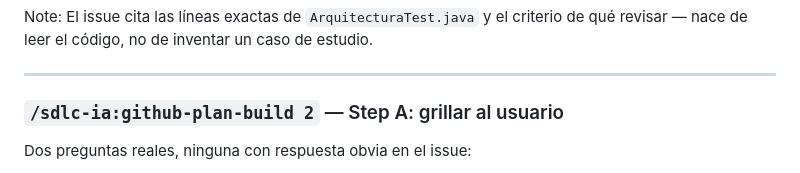
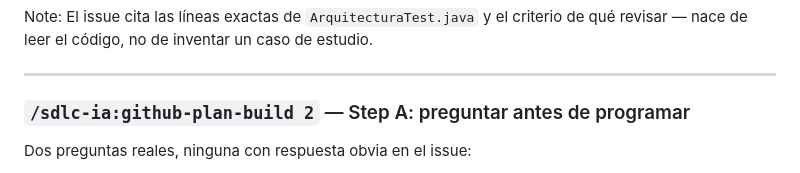
Before and after one commit to G3A/workshop-desarrollo-sw-guiado-por-ia, a Markdown page: presentacion-validacion-workshop/contenido.md, the part around the change. Drawn GitHub-style.

Commit message:
Cambia 'grillar al usuario' por una expresion mas clara en castellano

```diff
--- a/presentacion-validacion-workshop/contenido.md
+++ b/presentacion-validacion-workshop/contenido.md
@@ -145,7 +145,7 @@ leer el código, no de inventar un caso de estudio.
 
 ---
 
-### `/sdlc-ia:github-plan-build 2` — Step A: grillar al usuario
+### `/sdlc-ia:github-plan-build 2` — Step A: preguntar antes de programar
 
 Dos preguntas reales, ninguna con respuesta obvia en el issue:
 
```
